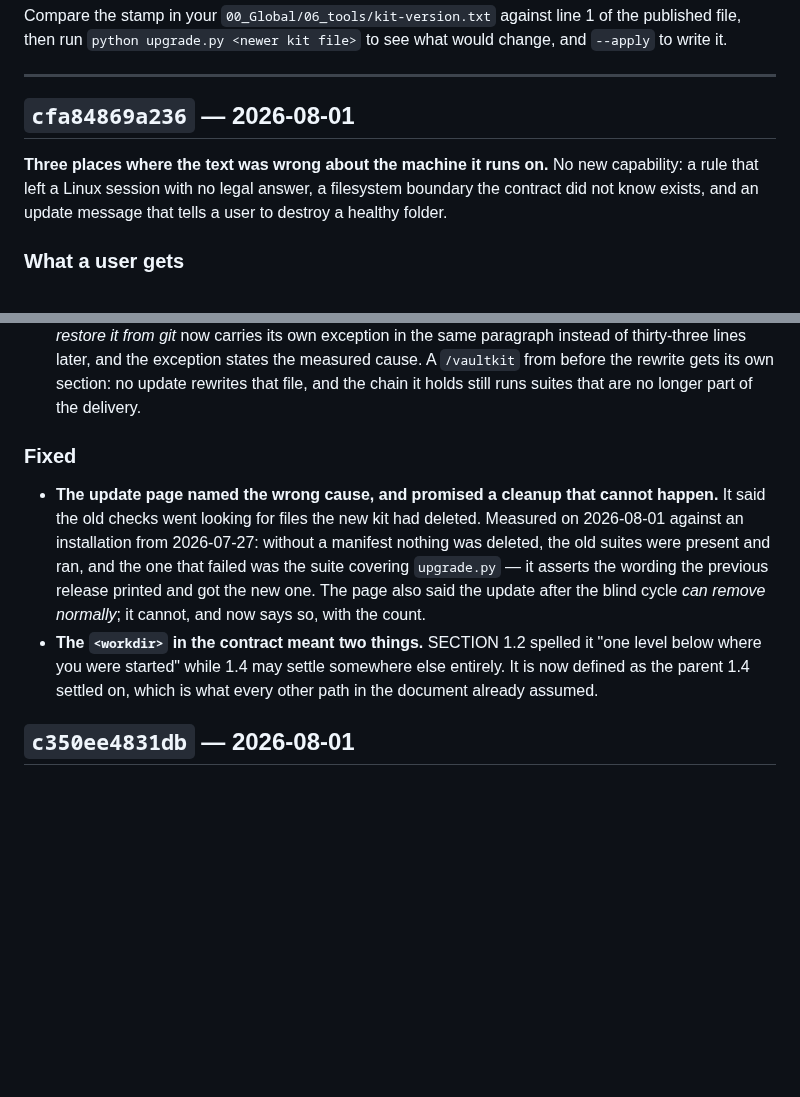
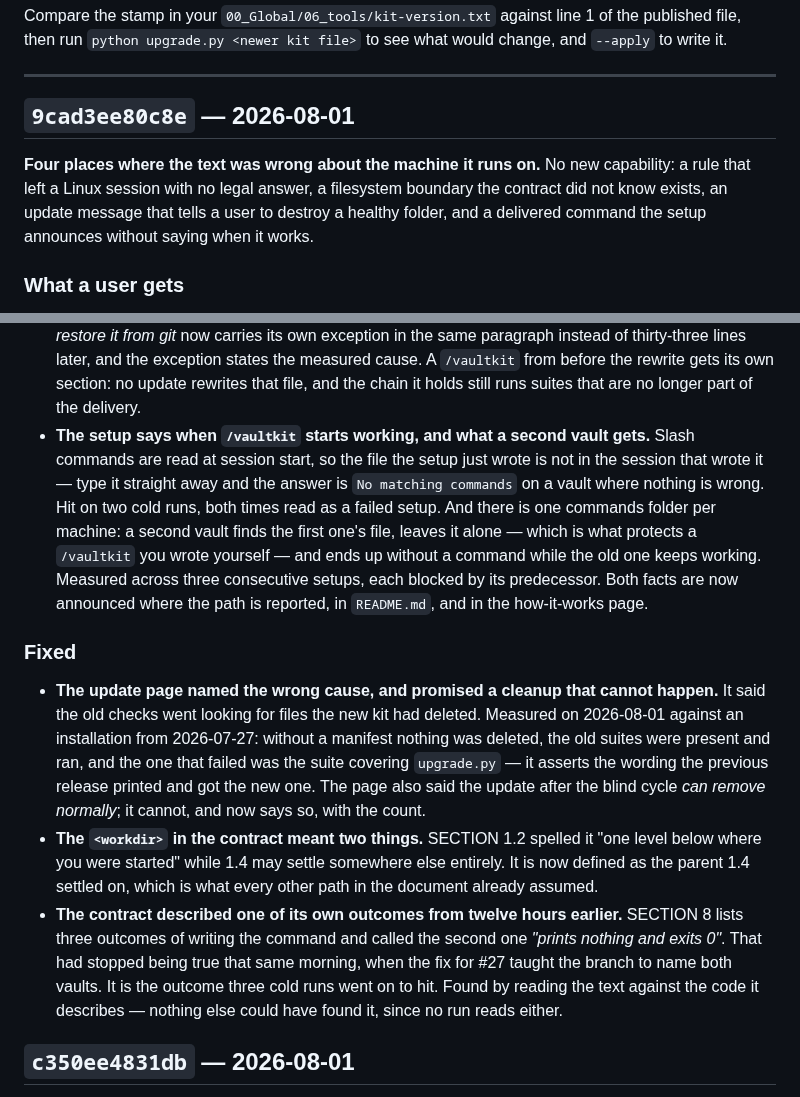
Before and after one commit to nibor1896/claude-obsidian-vault-kit, a Markdown page: CHANGELOG.md, 2 parts joined by grey strips. Drawn GitHub-style; blank space fills up the shorter version.

Commit message:
Merge the evening into one entry, under the stamp that was actually shipped
The head entry read `cfa84869a236` — the stamp between two commits of the same
evening, which nobody ever held. Four prose changes landed after it and moved
the delivery to `9cad3ee80c8e`, so the entry pointed at a version that never
existed outside this working tree.

Merged rather than corrected: two entries for one evening, one of them never
published, make the order harder to read, not more precise. The entry now
carries all four issues (#32, #33, #34, #35) under the stamp on line 1 of the
delivered file.

Also recorded there: the contract had described one of its own outcomes from
twelve hours earlier. SECTION 8 called the second outcome of writing the command
"prints nothing and exits 0", which stopped being true that morning when the fix
for #27 taught that branch to name both vaults — and it is the outcome three
cold runs went on to hit.

Worth knowing for next time: a stale stamp in CHANGELOG.md turns nothing red.
check_prose_claims() forbids a literal kit-version in src/contract.md, README.md
and the SECTION 10 header, and no tool reads CHANGELOG.md at all — the one file
whose whole purpose is stamps.

Measured after the merge: --check exit 0, delivery unchanged at 4166 lines
(CHANGELOG.md is not part of the hash), run_suites 11/11, acceptance 12/12,
verify_setup 15/15.

Co-Authored-By: Claude Opus 5 <noreply@anthropic.com>

```diff
--- a/CHANGELOG.md
+++ b/CHANGELOG.md
@@ -10,11 +10,12 @@ then run `python upgrade.py <newer kit file>` to see what would change, and `--a
 
 ---
 
-## `cfa84869a236` — 2026-08-01
+## `9cad3ee80c8e` — 2026-08-01
 
-**Three places where the text was wrong about the machine it runs on.** No new capability: a rule
-that left a Linux session with no legal answer, a filesystem boundary the contract did not know
-exists, and an update message that tells a user to destroy a healthy folder.
+**Four places where the text was wrong about the machine it runs on.** No new capability: a rule that
+left a Linux session with no legal answer, a filesystem boundary the contract did not know exists, an
+update message that tells a user to destroy a healthy folder, and a delivered command the setup
+announces without saying when it works.
 
 ### What a user gets
 
@@ -39,6 +40,14 @@ exists, and an update message that tells a user to destroy a healthy folder.
   lines later, and the exception states the measured cause. A `/vaultkit` from before the rewrite
   gets its own section: no update rewrites that file, and the chain it holds still runs suites that
   are no longer part of the delivery.
+- **The setup says when `/vaultkit` starts working, and what a second vault gets.** Slash commands
+  are read at session start, so the file the setup just wrote is not in the session that wrote it —
+  type it straight away and the answer is `No matching commands` on a vault where nothing is wrong.
+  Hit on two cold runs, both times read as a failed setup. And there is one commands folder per
+  machine: a second vault finds the first one's file, leaves it alone — which is what protects a
+  `/vaultkit` you wrote yourself — and ends up without a command while the old one keeps working.
+  Measured across three consecutive setups, each blocked by its predecessor. Both facts are now
+  announced where the path is reported, in `README.md`, and in the how-it-works page.
 
 ### Fixed
 
@@ -51,6 +60,11 @@ exists, and an update message that tells a user to destroy a healthy folder.
 - **The `<workdir>` in the contract meant two things.** SECTION 1.2 spelled it "one level below where
   you were started" while 1.4 may settle somewhere else entirely. It is now defined as the parent 1.4
   settled on, which is what every other path in the document already assumed.
+- **The contract described one of its own outcomes from twelve hours earlier.** SECTION 8 lists three
+  outcomes of writing the command and called the second one *"prints nothing and exits 0"*. That had
+  stopped being true that same morning, when the fix for #27 taught the branch to name both vaults.
+  It is the outcome three cold runs went on to hit. Found by reading the text against the code it
+  describes — nothing else could have found it, since no run reads either.
 
 ## `c350ee4831db` — 2026-08-01
 
```
